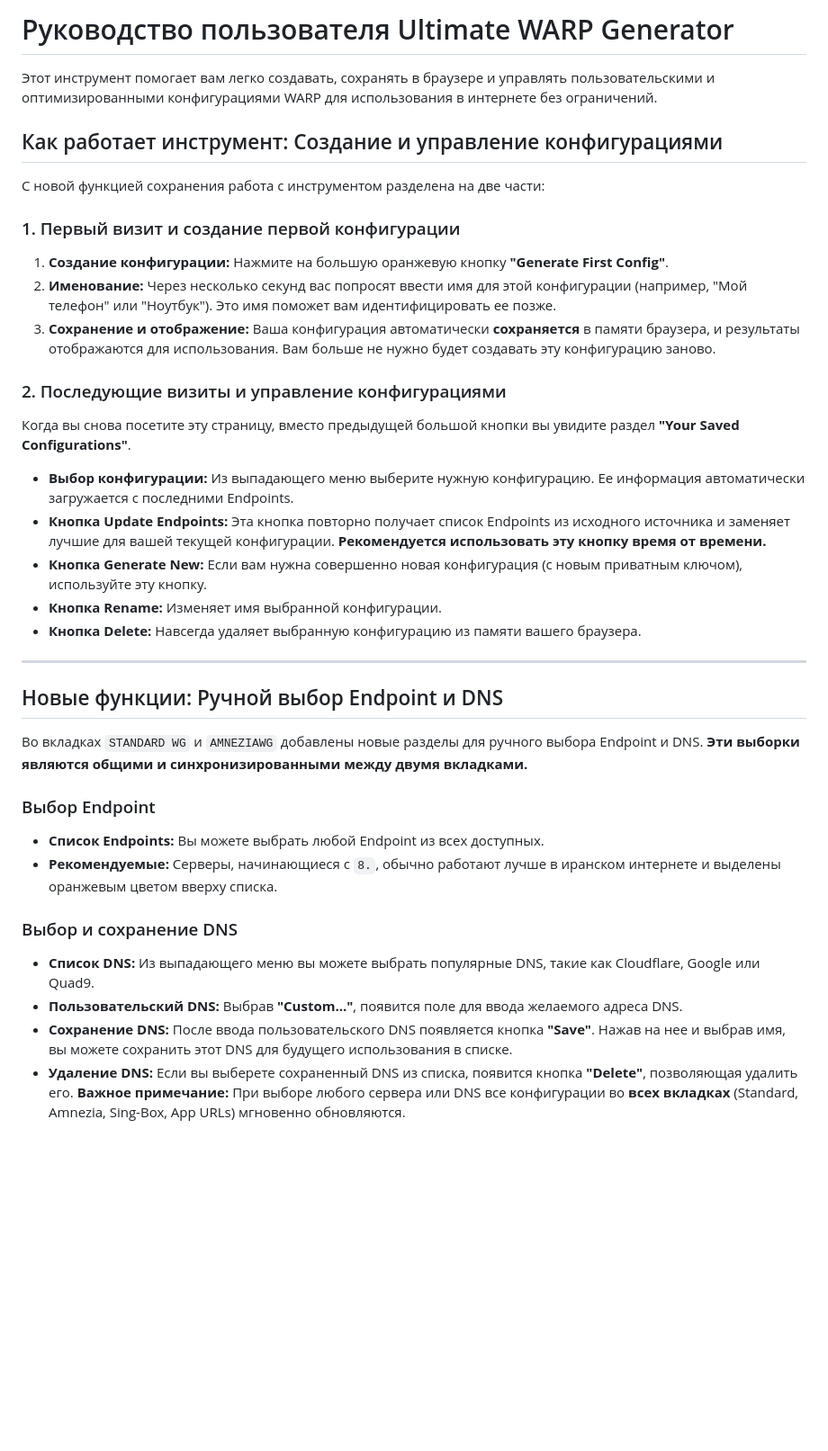
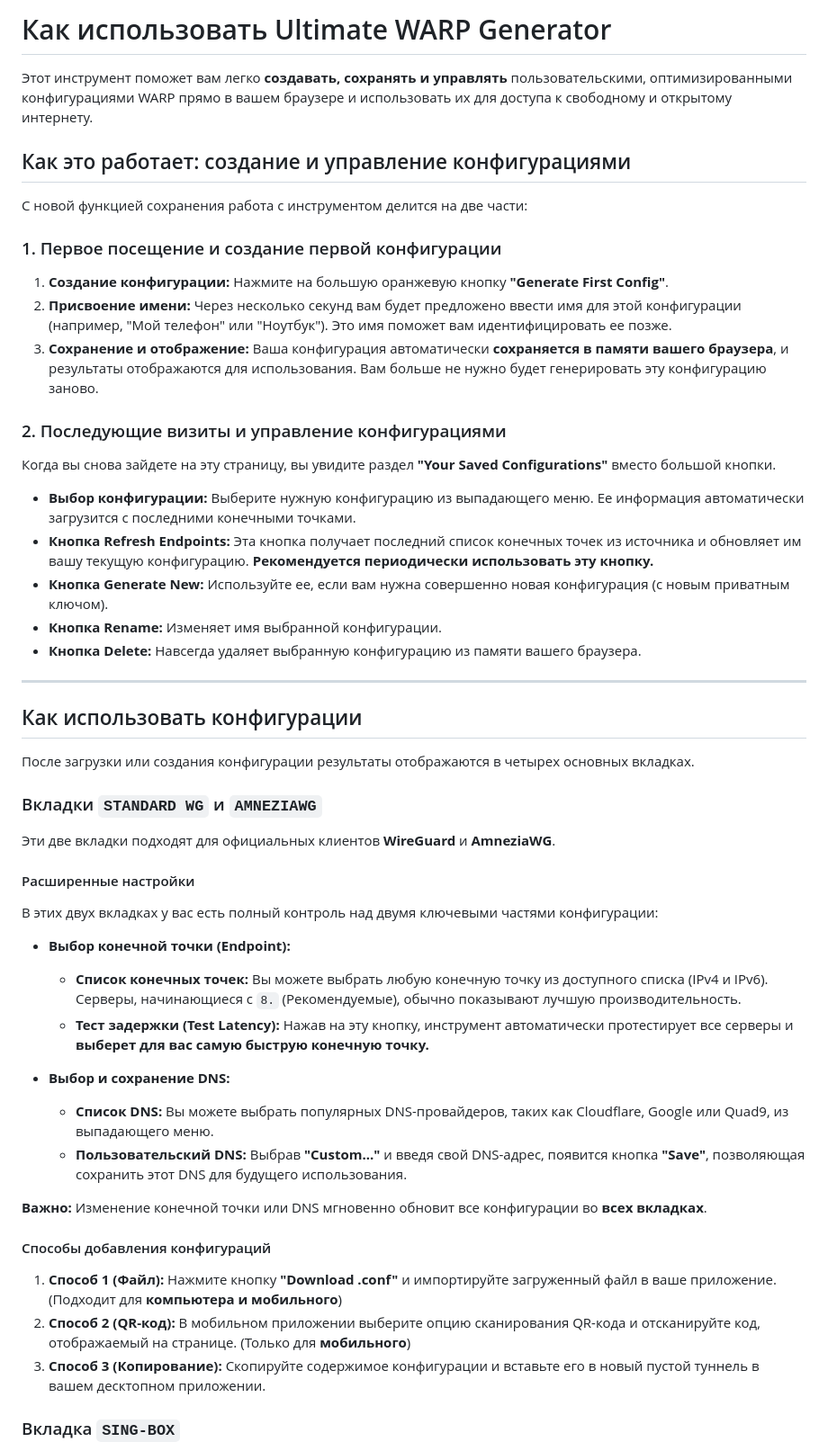
Before and after one commit to itsyebekhe/warp, a Markdown page: README.ru.md, the part around one of its changes. Shown at 90% size. Rendered like a GitHub page; blank space fills up the shorter version.

```diff
--- a/README.ru.md
+++ b/README.ru.md
@@ -1,27 +1,57 @@
-# Руководство пользователя Ultimate WARP Generator
-Этот инструмент помогает вам легко создавать, сохранять в браузере и управлять пользовательскими и оптимизированными конфигурациями WARP для использования в интернете без ограничений.
-## Как работает инструмент: Создание и управление конфигурациями
-С новой функцией сохранения работа с инструментом разделена на две части:
-### 1. Первый визит и создание первой конфигурации
+
+# Как использовать Ultimate WARP Generator
+
+Этот инструмент поможет вам легко **создавать, сохранять и управлять** пользовательскими, оптимизированными конфигурациями WARP прямо в вашем браузере и использовать их для доступа к свободному и открытому интернету.
+
+## Как это работает: создание и управление конфигурациями
+
+С новой функцией сохранения работа с инструментом делится на две части:
+
+### 1. Первое посещение и создание первой конфигурации
+
 1.  **Создание конфигурации:** Нажмите на большую оранжевую кнопку **"Generate First Config"**.
-2.  **Именование:** Через несколько секунд вас попросят ввести имя для этой конфигурации (например, "Мой телефон" или "Ноутбук"). Это имя поможет вам идентифицировать ее позже.
-3.  **Сохранение и отображение:** Ваша конфигурация автоматически **сохраняется** в памяти браузера, и результаты отображаются для использования. Вам больше не нужно будет создавать эту конфигурацию заново.
+2.  **Присвоение имени:** Через несколько секунд вам будет предложено ввести имя для этой конфигурации (например, "Мой телефон" или "Ноутбук"). Это имя поможет вам идентифицировать ее позже.
+3.  **Сохранение и отображение:** Ваша конфигурация автоматически **сохраняется в памяти вашего браузера**, и результаты отображаются для использования. Вам больше не нужно будет генерировать эту конфигурацию заново.
+
 ### 2. Последующие визиты и управление конфигурациями
-Когда вы снова посетите эту страницу, вместо предыдущей большой кнопки вы увидите раздел **"Your Saved Configurations"**.
-*   **Выбор конфигурации:** Из выпадающего меню выберите нужную конфигурацию. Ее информация автоматически загружается с последними Endpoints.
-*   **Кнопка Update Endpoints:** Эта кнопка повторно получает список Endpoints из исходного источника и заменяет лучшие для вашей текущей конфигурации. **Рекомендуется использовать эту кнопку время от времени.**
-*   **Кнопка Generate New:** Если вам нужна совершенно новая конфигурация (с новым приватным ключом), используйте эту кнопку.
+
+Когда вы снова зайдете на эту страницу, вы увидите раздел **"Your Saved Configurations"** вместо большой кнопки.
+
+*   **Выбор конфигурации:** Выберите нужную конфигурацию из выпадающего меню. Ее информация автоматически загрузится с последними конечными точками.
+*   **Кнопка Refresh Endpoints:** Эта кнопка получает последний список конечных точек из источника и обновляет им вашу текущую конфигурацию. **Рекомендуется периодически использовать эту кнопку.**
+*   **Кнопка Generate New:** Используйте ее, если вам нужна совершенно новая конфигурация (с новым приватным ключом).
 *   **Кнопка Rename:** Изменяет имя выбранной конфигурации.
 *   **Кнопка Delete:** Навсегда удаляет выбранную конфигурацию из памяти вашего браузера.
+
 ---
-## Новые функции: Ручной выбор Endpoint и DNS
-Во вкладках `STANDARD WG` и `AMNEZIAWG` добавлены новые разделы для ручного выбора Endpoint и DNS. **Эти выборки являются общими и синхронизированными между двумя вкладками.**
-### Выбор Endpoint
-*   **Список Endpoints:** Вы можете выбрать любой Endpoint из всех доступных.
-*   **Рекомендуемые:** Серверы, начинающиеся с `8.`, обычно работают лучше в иранском интернете и выделены оранжевым цветом вверху списка.
-### Выбор и сохранение DNS
-*   **Список DNS:** Из выпадающего меню вы можете выбрать популярные DNS, такие как Cloudflare, Google или Quad9.
-*   **Пользовательский DNS:** Выбрав **"Custom..."**, появится поле для ввода желаемого адреса DNS.
-*   **Сохранение DNS:** После ввода пользовательского DNS появляется кнопка **"Save"**. Нажав на нее и выбрав имя, вы можете сохранить этот DNS для будущего использования в списке.
-*   **Удаление DNS:** Если вы выберете сохраненный DNS из списка, появится кнопка **"Delete"**, позволяющая удалить его.
-**Важное примечание:** При выборе любого сервера или DNS все конфигурации во **всех вкладках** (Standard, Amnezia, Sing-Box, App URLs) мгновенно обновляются.
+
+## Как использовать конфигурации
+
+После загрузки или создания конфигурации результаты отображаются в четырех основных вкладках.
+
+### Вкладки `STANDARD WG` и `AMNEZIAWG`
+
+Эти две вкладки подходят для официальных клиентов **WireGuard** и **AmneziaWG**.
+
+#### Расширенные настройки
+
+В этих двух вкладках у вас есть полный контроль над двумя ключевыми частями конфигурации:
+
+*   **Выбор конечной точки (Endpoint):**
+    *   **Список конечных точек:** Вы можете выбрать любую конечную точку из доступного списка (IPv4 и IPv6). Серверы, начинающиеся с `8.` (Рекомендуемые), обычно показывают лучшую производительность.
+    *   **Тест задержки (Test Latency):** Нажав на эту кнопку, инструмент автоматически протестирует все серверы и **выберет для вас самую быструю конечную точку.**
+
+*   **Выбор и сохранение DNS:**
+    *   **Список DNS:** Вы можете выбрать популярных DNS-провайдеров, таких как Cloudflare, Google или Quad9, из выпадающего меню.
+    *   **Пользовательский DNS:** Выбрав **"Custom..."** и введя свой DNS-адрес, появится кнопка **"Save"**, позволяющая сохранить этот DNS для будущего использования.
+
+**Важно:** Изменение конечной точки или DNS мгновенно обновит все конфигурации во **всех вкладках**.
+
+#### Способы добавления конфигураций
+
+1.  **Способ 1 (Файл):** Нажмите кнопку **"Download .conf"** и импортируйте загруженный файл в ваше приложение. (Подходит для **компьютера и мобильного**)
+2.  **Способ 2 (QR-код):** В мобильном приложении выберите опцию сканирования QR-кода и отсканируйте код, отображаемый на странице. (Только для **мобильного**)
+3.  **Способ 3 (Копирование):** Скопируйте содержимое конфигурации и вставьте его в новый пустой туннель в вашем десктопном приложении.
+
+### Вкладка `SING-BOX`
+
```
Also changed, not shown: other parts of README.ru.md (+33 -25 lines).
